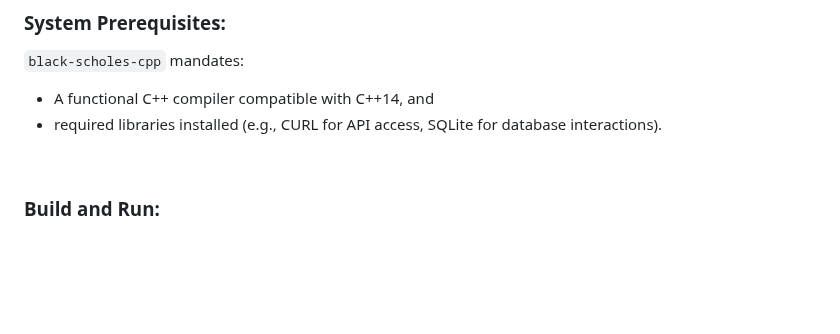
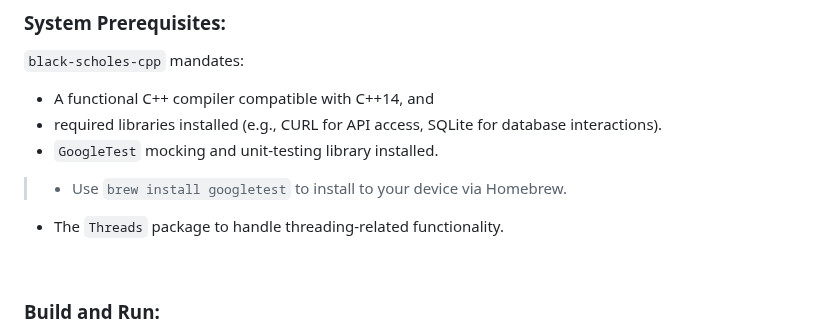
Before and after one commit to lyndskg/black-scholes-cpp, a Markdown page: README.md, the part around the change. Rendered like a GitHub page; blank space fills up the shorter version.

```diff
--- a/README.md
+++ b/README.md
@@ -474,6 +474,9 @@ Processed API responses, distilled data, informative error messages.
 `black-scholes-cpp` mandates:
 - A functional C++ compiler compatible with C++14, and
 - required libraries installed (e.g., CURL for API access, SQLite for database interactions).
+- `GoogleTest` mocking and unit-testing library installed.
+> - Use `brew install googletest` to install to your device via Homebrew.
+- The `Threads` package to handle threading-related functionality.
 
 &nbsp;
 
```
